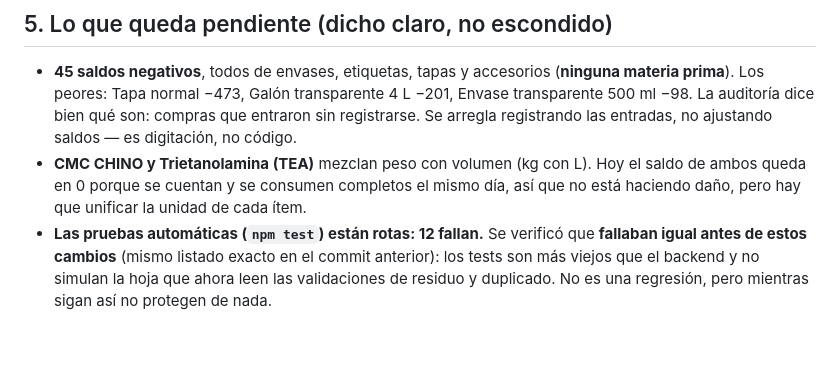
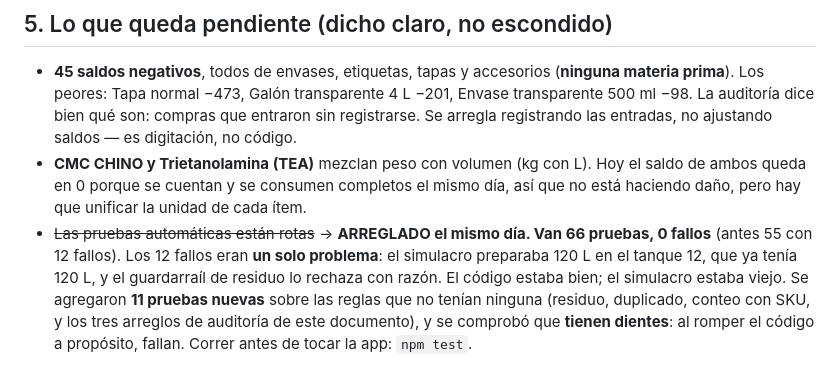
Before and after one commit to oscar-empresarial/inventario, a Markdown page: AUDITORIA_2026-08-03.md, the part around the change. Rendered like a GitHub page; blank space fills up the shorter version.

Commit message:
Actualiza el pendiente de tests: quedaron 66 en verde
Co-Authored-By: Claude Opus 5 <noreply@anthropic.com>

```diff
--- a/AUDITORIA_2026-08-03.md
+++ b/AUDITORIA_2026-08-03.md
@@ -91,8 +91,11 @@ arreglo que impide que vuelvan a aparecer celdas-fecha, y se verificó que funci
 - **CMC CHINO y Trietanolamina (TEA)** mezclan peso con volumen (kg con L). Hoy el saldo de
   ambos queda en 0 porque se cuentan y se consumen completos el mismo día, así que no está
   haciendo daño, pero hay que unificar la unidad de cada ítem.
-- **Las pruebas automáticas (`npm test`) están rotas: 12 fallan.** Se verificó que
-  **fallaban igual antes de estos cambios** (mismo listado exacto en el commit anterior):
-  los tests son más viejos que el backend y no simulan la hoja que ahora leen las
-  validaciones de residuo y duplicado. No es una regresión, pero mientras sigan así no
-  protegen de nada.
+- ~~Las pruebas automáticas están rotas~~ → **ARREGLADO el mismo día. Van 66 pruebas,
+  0 fallos** (antes 55 con 12 fallos). Los 12 fallos eran **un solo problema**: el
+  simulacro preparaba 120 L en el tanque 12, que ya tenía 120 L, y el guardarraíl de
+  residuo lo rechaza con razón. El código estaba bien; el simulacro estaba viejo.
+  Se agregaron **11 pruebas nuevas** sobre las reglas que no tenían ninguna (residuo,
+  duplicado, conteo con SKU, y los tres arreglos de auditoría de este documento), y se
+  comprobó que **tienen dientes**: al romper el código a propósito, fallan.
+  Correr antes de tocar la app: `npm test`.
```
